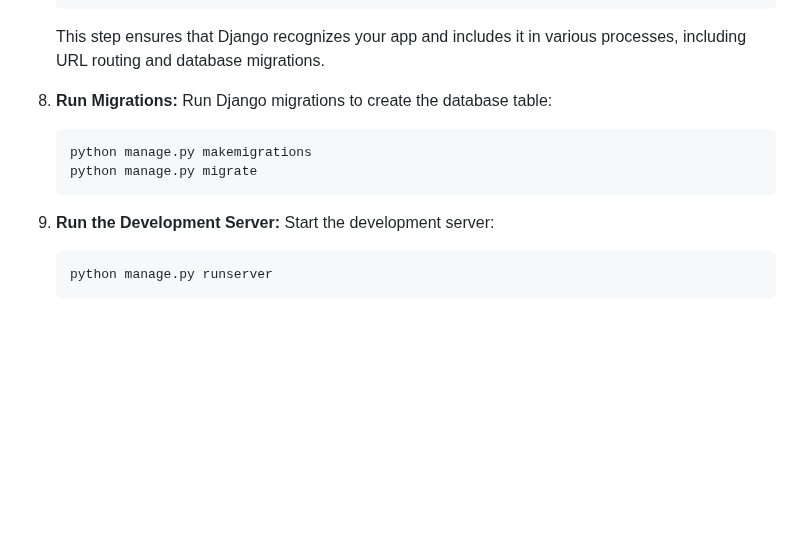
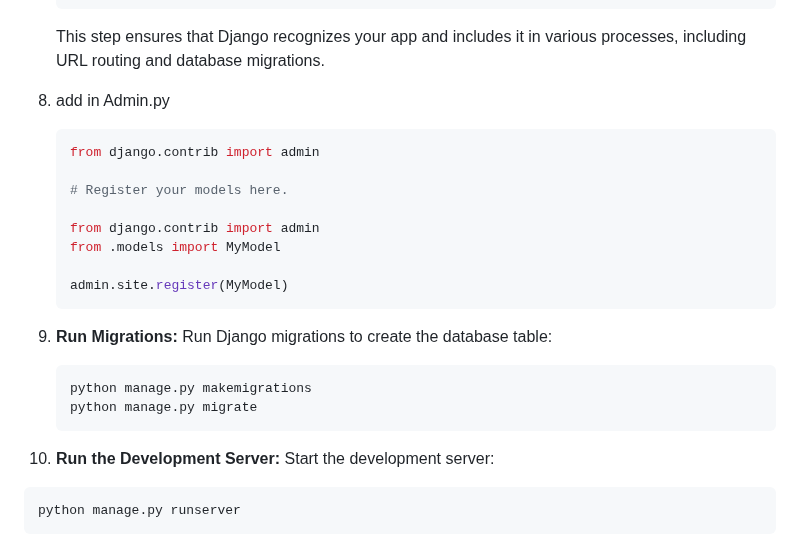
Before and after one commit to Pankaj-Str/Django-Tutorial, a Markdown page: Example/cwp/README.md, the part around the change. Rendered like a GitHub page; blank space fills up the shorter version.

````diff
--- a/Example/cwp/README.md
+++ b/Example/cwp/README.md
@@ -126,9 +126,19 @@
    ```
 
    This step ensures that Django recognizes your app and includes it in various processes, including URL routing and database migrations.
+8. add in Admin.py
+   ```python
+   from django.contrib import admin
 
+   # Register your models here.
 
-8. **Run Migrations:**
+   from django.contrib import admin
+   from .models import MyModel
+
+   admin.site.register(MyModel)
+   ```
+
+9. **Run Migrations:**
    Run Django migrations to create the database table:
 
    ```bash
@@ -136,7 +146,7 @@
    python manage.py migrate
    ```
 
-9. **Run the Development Server:**
+10. **Run the Development Server:**
    Start the development server:
 
    ```bash
````
